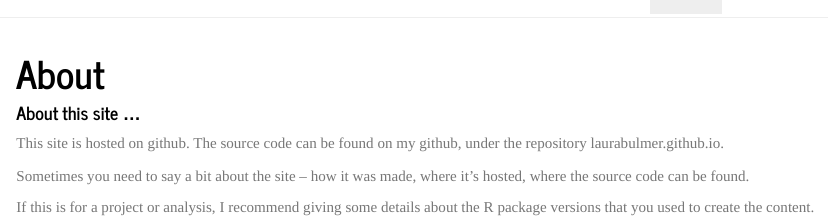
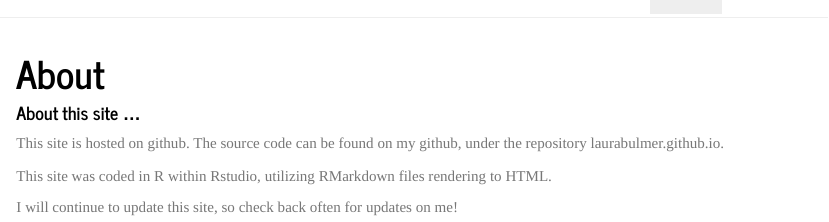
Before and after one commit to laurabulmer/laurabulmer.github.io, an R Markdown document (about.Rmd): the page in a window 1100 px wide, from its top. The pictures show the output file about.html that the author committed with the source, opened offline; library style sheets and scripts come from the installed R packages.

Commit message:
finishing up text on the site

```diff
--- a/about.Rmd
+++ b/about.Rmd
@@ -6,6 +6,6 @@ title: "About"
 
 This site is hosted on github. The source code can be found on my github, under the repository laurabulmer.github.io.
 
-Sometimes you need to say a bit about the site -- how it was made, where it's hosted, where the source code can be found.
+This site was coded in R within Rstudio, utilizing RMarkdown files rendering to HTML.
 
-If this is for a project or analysis, I recommend giving some details about the R package versions that you used to create the content.
+I will continue to update this site, so check back often for updates on me!
```
Also changed, not shown: index.Rmd (+3 -2 lines), about.html, index.html.
